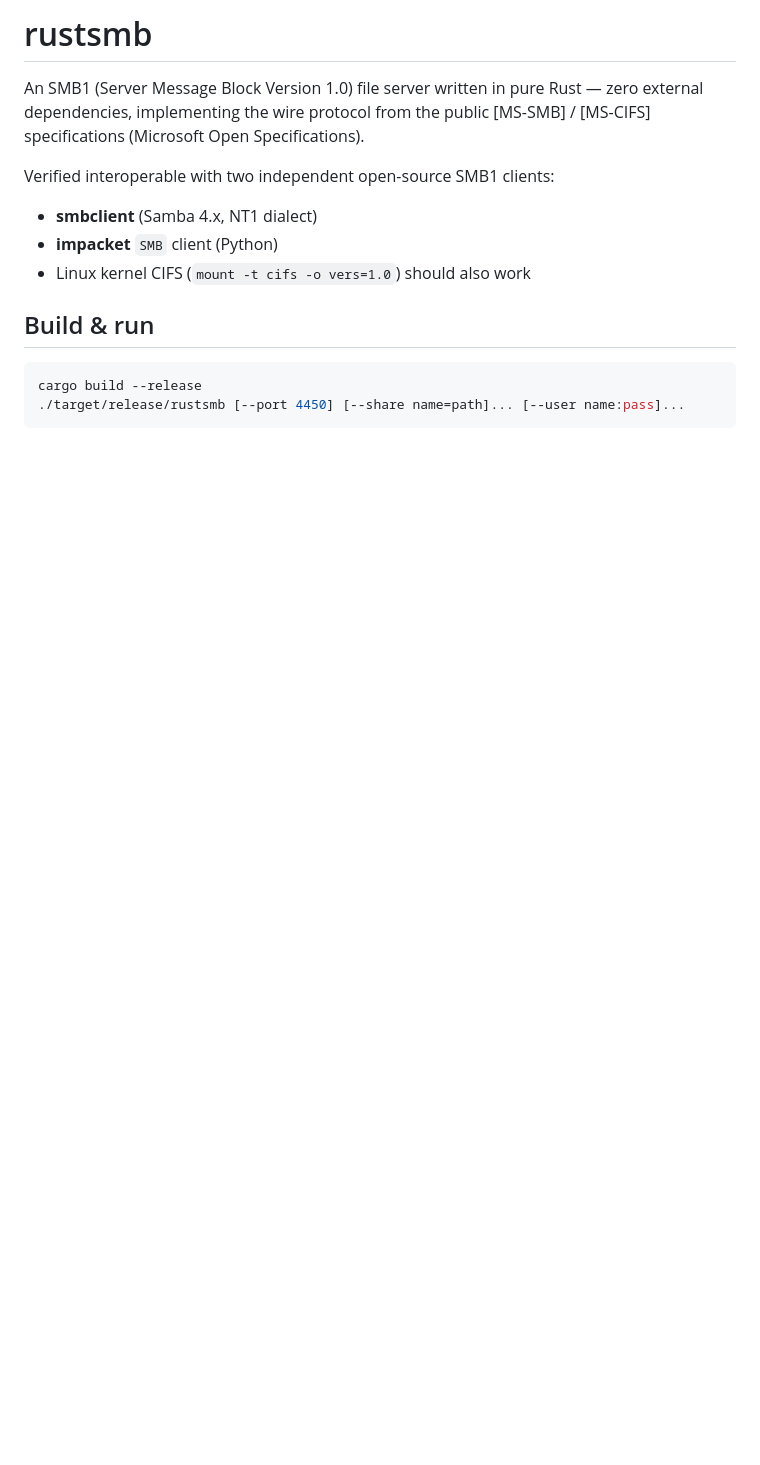
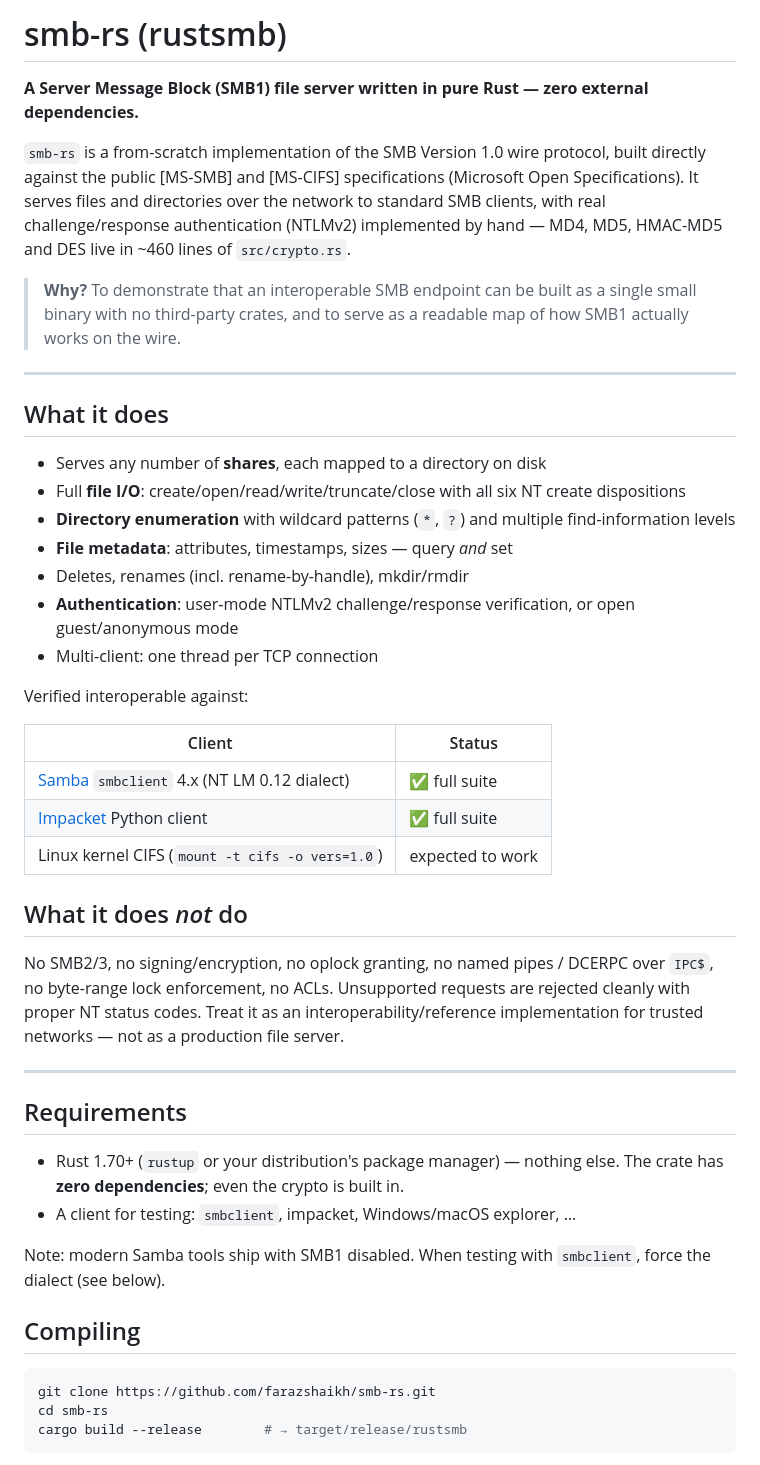
Before and after one commit to farazshaikh/smb-rs, a Markdown page: README.md, the part around one of its changes. Rendered like a GitHub page; blank space fills up the shorter version.

````diff
--- a/README.md
+++ b/README.md
@@ -1,18 +1,65 @@
-# rustsmb
+# smb-rs (rustsmb)
 
-An SMB1 (Server Message Block Version 1.0) file server written in pure Rust —
-zero external dependencies, implementing the wire protocol from the public
-[MS-SMB] / [MS-CIFS] specifications (Microsoft Open Specifications).
+**A Server Message Block (SMB1) file server written in pure Rust — zero external dependencies.**
 
-Verified interoperable with two independent open-source SMB1 clients:
-- **smbclient** (Samba 4.x, NT1 dialect)
-- **impacket** `SMB` client (Python)
-- Linux kernel CIFS (`mount -t cifs -o vers=1.0`) should also work
+`smb-rs` is a from-scratch implementation of the SMB Version 1.0 wire protocol,
+built directly against the public [MS-SMB] and [MS-CIFS] specifications
+(Microsoft Open Specifications). It serves files and directories over the
+network to standard SMB clients, with real challenge/response authentication
+(NTLMv2) implemented by hand — MD4, MD5, HMAC-MD5 and DES live in ~460 lines
+of `src/crypto.rs`.
 
-## Build & run
+> **Why?** To demonstrate that an interoperable SMB endpoint can be built as a
+> single small binary with no third-party crates, and to serve as a readable
+> map of how SMB1 actually works on the wire.
+
+---
+
+## What it does
+
+- Serves any number of **shares**, each mapped to a directory on disk
+- Full **file I/O**: create/open/read/write/truncate/close with all six
+  NT create dispositions
+- **Directory enumeration** with wildcard patterns (`*`, `?`) and multiple
+  find-information levels
+- **File metadata**: attributes, timestamps, sizes — query *and* set
+- Deletes, renames (incl. rename-by-handle), mkdir/rmdir
+- **Authentication**: user-mode NTLMv2 challenge/response verification, or
+  open guest/anonymous mode
+- Multi-client: one thread per TCP connection
+
+Verified interoperable against:
+
+| Client | Status |
+|---|---|
+| [Samba](https://www.samba.org/) `smbclient` 4.x (NT LM 0.12 dialect) | ✅ full suite |
+| [Impacket](https://github.com/fortra/impacket) Python client | ✅ full suite |
+| Linux kernel CIFS (`mount -t cifs -o vers=1.0`) | expected to work |
+
+## What it does *not* do
+
+No SMB2/3, no signing/encryption, no oplock granting, no named pipes /
+DCERPC over `IPC$`, no byte-range lock enforcement, no ACLs. Unsupported
+requests are rejected cleanly with proper NT status codes. Treat it as an
+interoperability/reference implementation for trusted networks — not as a
+production file server.
+
+---
+
+## Requirements
+
+- Rust 1.70+ (`rustup` or your distribution's package manager) — nothing else.
+  The crate has **zero dependencies**; even the crypto is built in.
+- A client for testing: `smbclient`, impacket, Windows/macOS explorer, …
+
+Note: modern Samba tools ship with SMB1 disabled. When testing with
+`smbclient`, force the dialect (see below).
+
+## Compiling
 
 ```sh
-cargo build --release
-./target/release/rustsmb [--port 4450] [--share name=path]... [--user name:pass]...
+git clone https://github.com/farazshaikh/smb-rs.git
+cd smb-rs
+cargo build --release        # → target/release/rustsmb
 ```
 
````
Also changed, not shown: other parts of README.md (+118 -40 lines).
